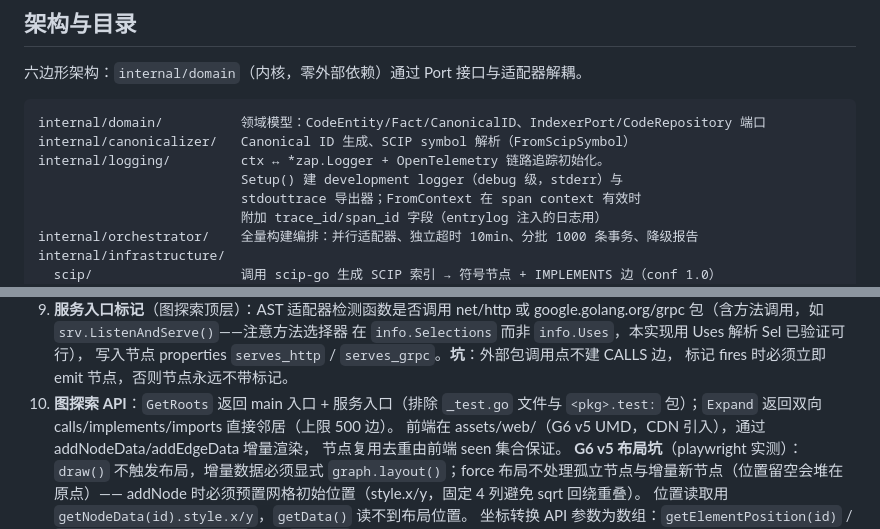
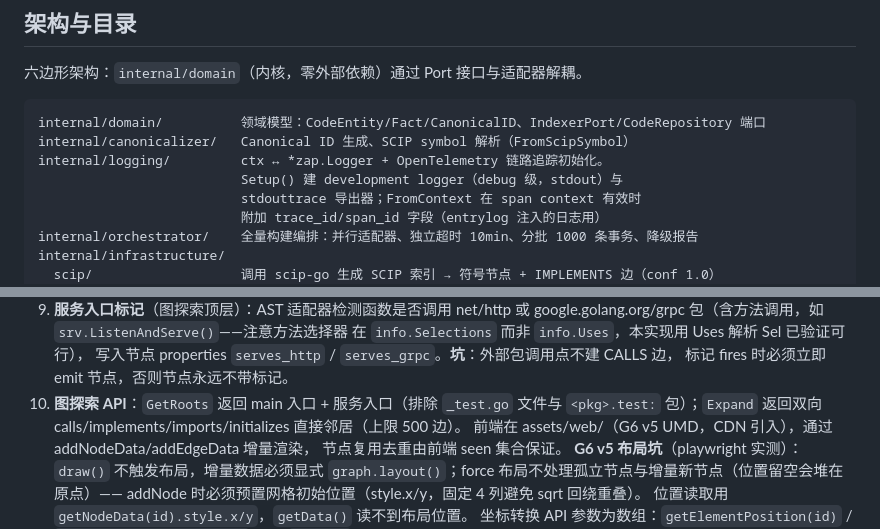
Before and after one commit to schaepher/ana, a Markdown page: AGENTS.md, 2 parts joined by grey strips. Drawn GitHub-style.

Commit message:
docs: AGENTS.md 修正日志输出与 Expand 边类型描述

```diff
--- a/AGENTS.md
+++ b/AGENTS.md
@@ -27,7 +27,7 @@ go build -o codeintel ./cmd/codeintel
 internal/domain/          领域模型：CodeEntity/Fact/CanonicalID、IndexerPort/CodeRepository 端口
 internal/canonicalizer/   Canonical ID 生成、SCIP symbol 解析（FromScipSymbol）
 internal/logging/         ctx ↔ *zap.Logger + OpenTelemetry 链路追踪初始化。
-                          Setup() 建 development logger（debug 级，stderr）与
+                          Setup() 建 development logger（debug 级，stdout）与
                           stdouttrace 导出器；FromContext 在 span context 有效时
                           附加 trace_id/span_id 字段（entrylog 注入的日志用）
 internal/orchestrator/    全量构建编排：并行适配器、独立超时 10min、分批 1000 条事务、降级报告
@@ -102,7 +102,7 @@ defer logger.Debug("exit <name>")
    写入节点 properties `serves_http` / `serves_grpc`。**坑**：外部包调用点不建 CALLS 边，
    标记 fires 时必须立即 emit 节点，否则节点永远不带标记。
 10. **图探索 API**：`GetRoots` 返回 main 入口 + 服务入口（排除 `_test.go` 文件与
-    `<pkg>.test:` 包）；`Expand` 返回双向 calls/implements/imports 直接邻居（上限 500 边）。
+    `<pkg>.test:` 包）；`Expand` 返回双向 calls/implements/imports/initializes 直接邻居（上限 500 边）。
     前端在 assets/web/（G6 v5 UMD，CDN 引入），通过 addNodeData/addEdgeData 增量渲染，
     节点复用去重由前端 seen 集合保证。
     **G6 v5 布局坑**（playwright 实测）：`draw()` 不触发布局，增量数据必须显式
```
